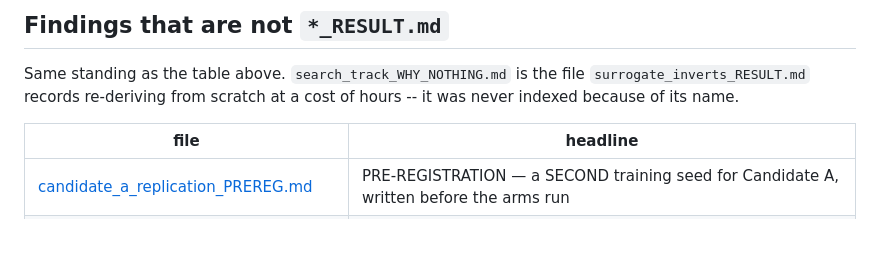
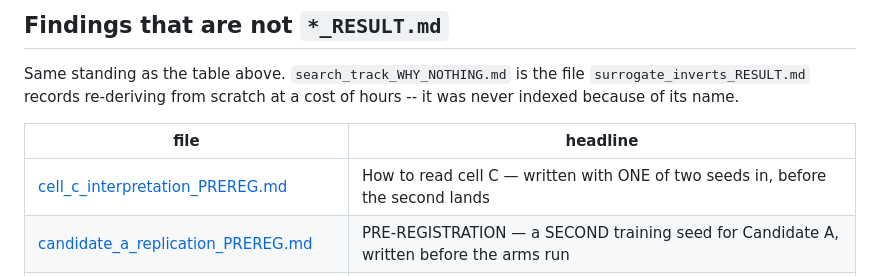
Before and after one commit to itzoctober23-web/existence, a Markdown page: RESULTS_INDEX.md, the part around the change. GitHub-like rendering; blank space fills up the shorter version.

```diff
--- a/RESULTS_INDEX.md
+++ b/RESULTS_INDEX.md
@@ -120,6 +120,7 @@ it was never indexed because of its name.
 
 | file | headline |
 |---|---|
+| [cell_c_interpretation_PREREG.md](cell_c_interpretation_PREREG.md) | How to read cell C — written with ONE of two seeds in, before the second lands |
 | [candidate_a_replication_PREREG.md](candidate_a_replication_PREREG.md) | PRE-REGISTRATION — a SECOND training seed for Candidate A, written before the arms run |
 | [structural_track_exhausted_STATUS.md](structural_track_exhausted_STATUS.md) | All three registered structural candidates are now answered — and they point the same way |
 | [structural_next_PREREG.md](structural_next_PREREG.md) | PRE-REGISTRATION — what the loop does after the configuration wins run out |
```
Also changed, not shown: cell_c_interpretation_PREREG.md (added, +50 -0 lines).
